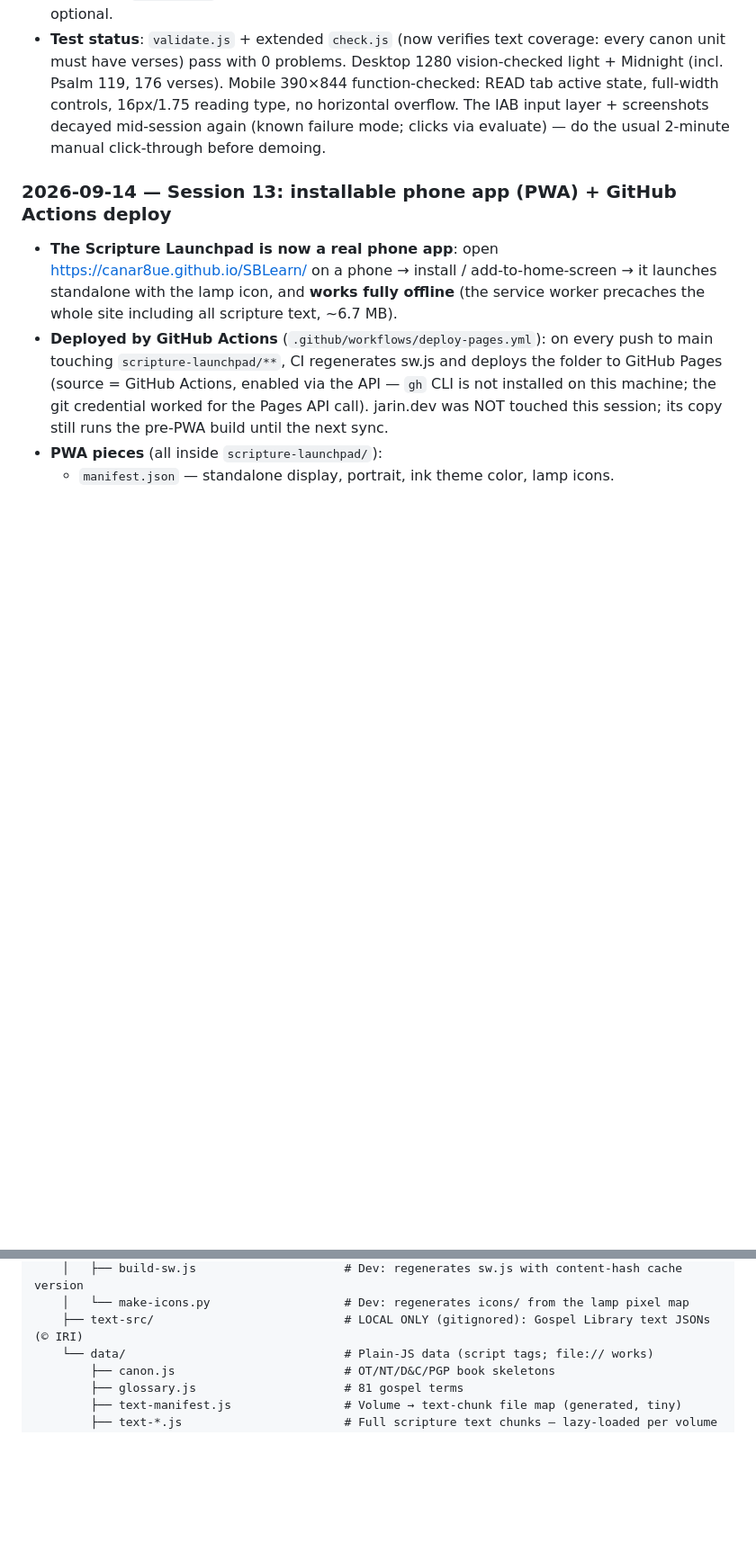
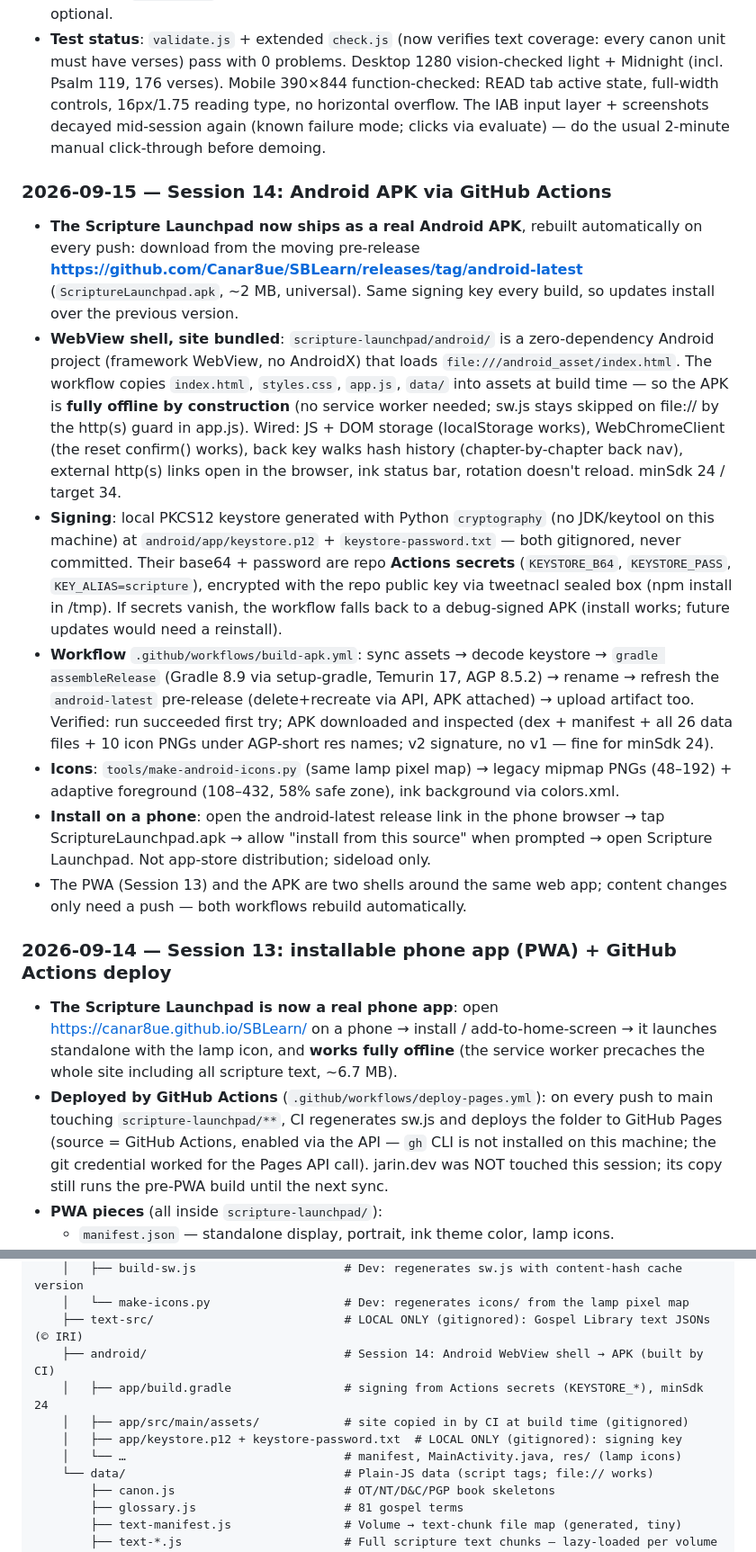
Before and after one commit to Canar8ue/SBLearn, a Markdown page: progress.md, 2 parts joined by grey strips. Shown at 90% size. GitHub-like rendering; blank space fills up the shorter version.

Commit message:
progress.md: Session 14 (Android APK) log

```diff
--- a/progress.md
+++ b/progress.md
@@ -398,6 +398,43 @@ is ever accidentally committed, remove it from history AND rotate the key.
   layer + screenshots decayed mid-session again (known failure mode; clicks via evaluate) —
   do the usual 2-minute manual click-through before demoing.
 
+### 2026-09-15 — Session 14: Android APK via GitHub Actions
+- **The Scripture Launchpad now ships as a real Android APK**, rebuilt
+  automatically on every push: download from the moving pre-release
+  **https://github.com/Canar8ue/SBLearn/releases/tag/android-latest**
+  (`ScriptureLaunchpad.apk`, ~2 MB, universal). Same signing key every build, so
+  updates install over the previous version.
+- **WebView shell, site bundled**: `scripture-launchpad/android/` is a
+  zero-dependency Android project (framework WebView, no AndroidX) that loads
+  `file:///android_asset/index.html`. The workflow copies `index.html`,
+  `styles.css`, `app.js`, `data/` into assets at build time — so the APK is
+  **fully offline by construction** (no service worker needed; sw.js stays
+  skipped on file:// by the http(s) guard in app.js). Wired: JS + DOM storage
+  (localStorage works), WebChromeClient (the reset confirm() works), back key
+  walks hash history (chapter-by-chapter back nav), external http(s) links open
+  in the browser, ink status bar, rotation doesn't reload. minSdk 24 / target 34.
+- **Signing**: local PKCS12 keystore generated with Python `cryptography` (no
+  JDK/keytool on this machine) at `android/app/keystore.p12` +
+  `keystore-password.txt` — both gitignored, never committed. Their base64 +
+  password are repo **Actions secrets** (`KEYSTORE_B64`, `KEYSTORE_PASS`,
+  `KEY_ALIAS=scripture`), encrypted with the repo public key via tweetnacl
+  sealed box (npm install in /tmp). If secrets vanish, the workflow falls back
+  to a debug-signed APK (install works; future updates would need a reinstall).
+- **Workflow** `.github/workflows/build-apk.yml`: sync assets → decode keystore
+  → `gradle assembleRelease` (Gradle 8.9 via setup-gradle, Temurin 17, AGP 8.5.2)
+  → rename → refresh the `android-latest` pre-release (delete+recreate via API,
+  APK attached) → upload artifact too. Verified: run succeeded first try;
+  APK downloaded and inspected (dex + manifest + all 26 data files + 10 icon
+  PNGs under AGP-short res names; v2 signature, no v1 — fine for minSdk 24).
+- **Icons**: `tools/make-android-icons.py` (same lamp pixel map) → legacy
+  mipmap PNGs (48–192) + adaptive foreground (108–432, 58% safe zone), ink
+  background via colors.xml.
+- **Install on a phone**: open the android-latest release link in the phone
+  browser → tap ScriptureLaunchpad.apk → allow "install from this source" when
+  prompted → open Scripture Launchpad. Not app-store distribution; sideload only.
+- The PWA (Session 13) and the APK are two shells around the same web app;
+  content changes only need a push — both workflows rebuild automatically.
+
 ### 2026-09-14 — Session 13: installable phone app (PWA) + GitHub Actions deploy
 - **The Scripture Launchpad is now a real phone app**: open
   https://canar8ue.github.io/SBLearn/ on a phone → install / add-to-home-screen →
@@ -565,6 +602,11 @@ ISCore1/                                    # repo root
     │   ├── build-sw.js                     # Dev: regenerates sw.js with content-hash cache version
     │   └── make-icons.py                   # Dev: regenerates icons/ from the lamp pixel map
     ├── text-src/                           # LOCAL ONLY (gitignored): Gospel Library text JSONs (© IRI)
+    ├── android/                            # Session 14: Android WebView shell → APK (built by CI)
+    │   ├── app/build.gradle                # signing from Actions secrets (KEYSTORE_*), minSdk 24
+    │   ├── app/src/main/assets/            # site copied in by CI at build time (gitignored)
+    │   ├── app/keystore.p12 + keystore-password.txt  # LOCAL ONLY (gitignored): signing key
+    │   └── …                               # manifest, MainActivity.java, res/ (lamp icons)
     └── data/                               # Plain-JS data (script tags; file:// works)
         ├── canon.js                        # OT/NT/D&C/PGP book skeletons
         ├── glossary.js                     # 81 gospel terms
```
